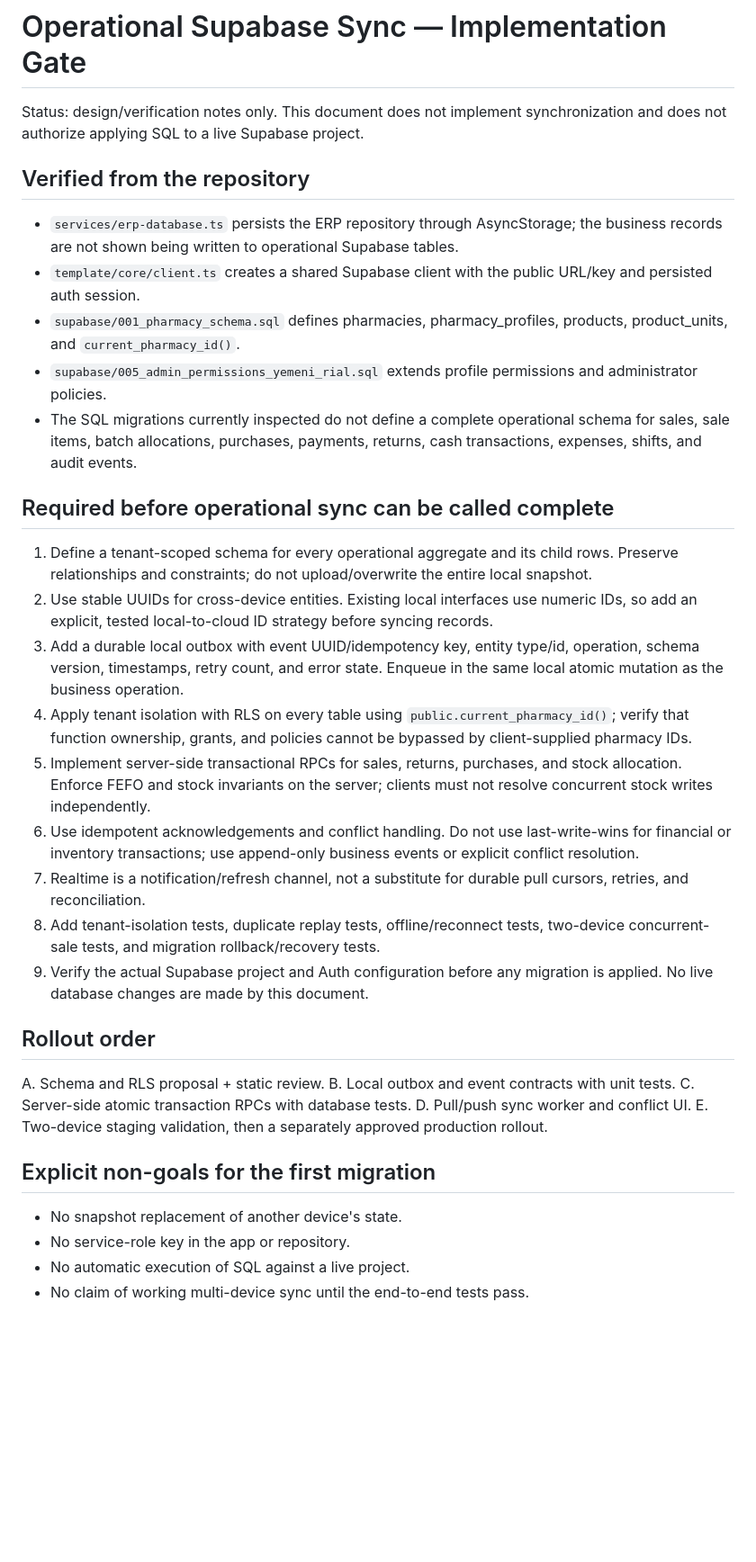
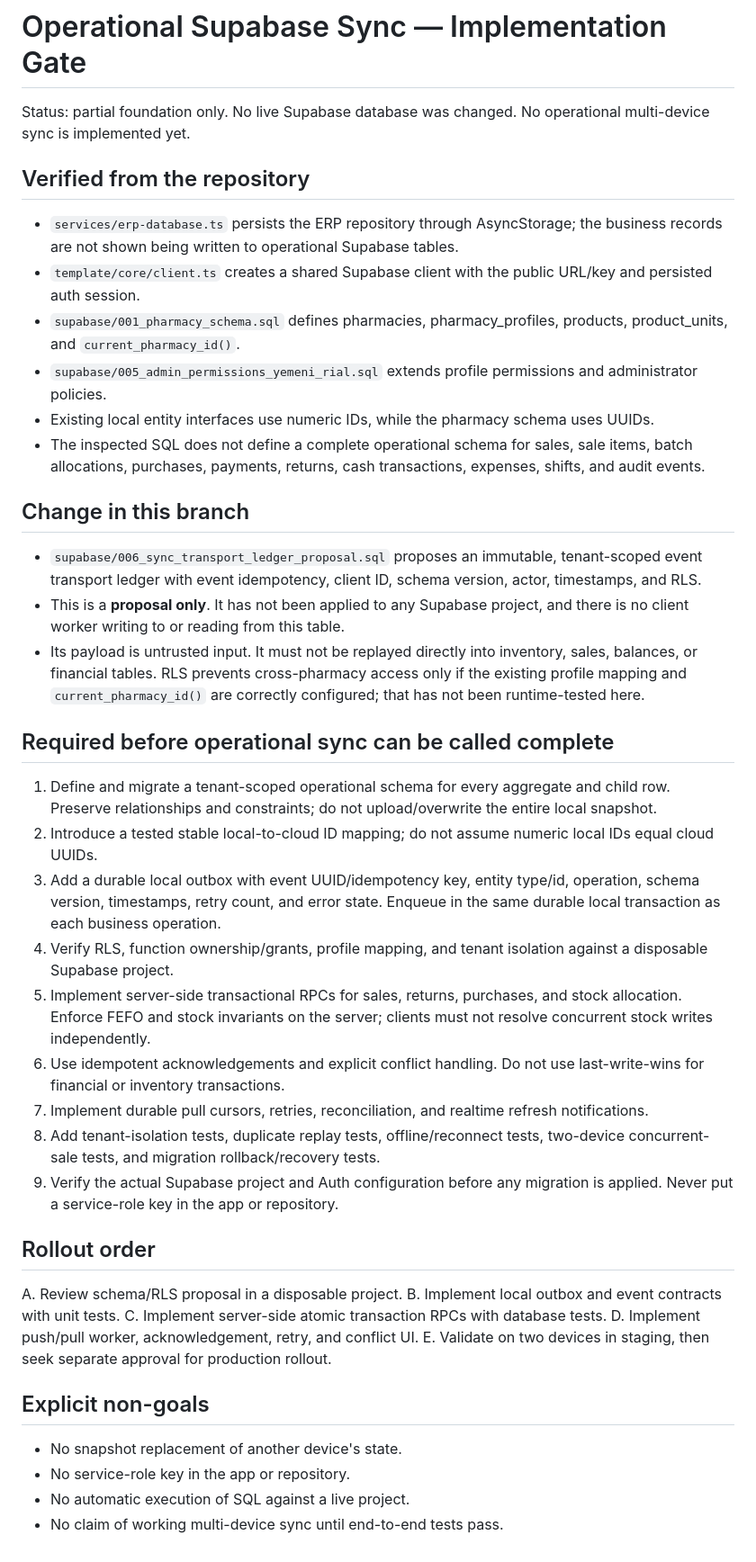
Before and after one commit to khaledalshormani357-ctrl/PharmacyAccounts, a Markdown page: docs/OPERATIONAL_SUPABASE_SYNC_GATE.md, the part around the change. Shown at 90% size. GitHub-like rendering; blank space fills up the shorter version.

Commit message:
docs(sync): record transport proposal scope and validation gates

```diff
--- a/docs/OPERATIONAL_SUPABASE_SYNC_GATE.md
+++ b/docs/OPERATIONAL_SUPABASE_SYNC_GATE.md
@@ -1,34 +1,40 @@
 # Operational Supabase Sync — Implementation Gate
 
-Status: design/verification notes only. This document does not implement synchronization and does not authorize applying SQL to a live Supabase project.
+Status: partial foundation only. No live Supabase database was changed. No operational multi-device sync is implemented yet.
 
 ## Verified from the repository
 - `services/erp-database.ts` persists the ERP repository through AsyncStorage; the business records are not shown being written to operational Supabase tables.
 - `template/core/client.ts` creates a shared Supabase client with the public URL/key and persisted auth session.
 - `supabase/001_pharmacy_schema.sql` defines pharmacies, pharmacy_profiles, products, product_units, and `current_pharmacy_id()`.
 - `supabase/005_admin_permissions_yemeni_rial.sql` extends profile permissions and administrator policies.
-- The SQL migrations currently inspected do not define a complete operational schema for sales, sale items, batch allocations, purchases, payments, returns, cash transactions, expenses, shifts, and audit events.
+- Existing local entity interfaces use numeric IDs, while the pharmacy schema uses UUIDs.
+- The inspected SQL does not define a complete operational schema for sales, sale items, batch allocations, purchases, payments, returns, cash transactions, expenses, shifts, and audit events.
+
+## Change in this branch
+- `supabase/006_sync_transport_ledger_proposal.sql` proposes an immutable, tenant-scoped event transport ledger with event idempotency, client ID, schema version, actor, timestamps, and RLS.
+- This is a **proposal only**. It has not been applied to any Supabase project, and there is no client worker writing to or reading from this table.
+- Its payload is untrusted input. It must not be replayed directly into inventory, sales, balances, or financial tables. RLS prevents cross-pharmacy access only if the existing profile mapping and `current_pharmacy_id()` are correctly configured; that has not been runtime-tested here.
 
 ## Required before operational sync can be called complete
-1. Define a tenant-scoped schema for every operational aggregate and its child rows. Preserve relationships and constraints; do not upload/overwrite the entire local snapshot.
-2. Use stable UUIDs for cross-device entities. Existing local interfaces use numeric IDs, so add an explicit, tested local-to-cloud ID strategy before syncing records.
-3. Add a durable local outbox with event UUID/idempotency key, entity type/id, operation, schema version, timestamps, retry count, and error state. Enqueue in the same local atomic mutation as the business operation.
-4. Apply tenant isolation with RLS on every table using `public.current_pharmacy_id()`; verify that function ownership, grants, and policies cannot be bypassed by client-supplied pharmacy IDs.
+1. Define and migrate a tenant-scoped operational schema for every aggregate and child row. Preserve relationships and constraints; do not upload/overwrite the entire local snapshot.
+2. Introduce a tested stable local-to-cloud ID mapping; do not assume numeric local IDs equal cloud UUIDs.
+3. Add a durable local outbox with event UUID/idempotency key, entity type/id, operation, schema version, timestamps, retry count, and error state. Enqueue in the same durable local transaction as each business operation.
+4. Verify RLS, function ownership/grants, profile mapping, and tenant isolation against a disposable Supabase project.
 5. Implement server-side transactional RPCs for sales, returns, purchases, and stock allocation. Enforce FEFO and stock invariants on the server; clients must not resolve concurrent stock writes independently.
-6. Use idempotent acknowledgements and conflict handling. Do not use last-write-wins for financial or inventory transactions; use append-only business events or explicit conflict resolution.
-7. Realtime is a notification/refresh channel, not a substitute for durable pull cursors, retries, and reconciliation.
+6. Use idempotent acknowledgements and explicit conflict handling. Do not use last-write-wins for financial or inventory transactions.
+7. Implement durable pull cursors, retries, reconciliation, and realtime refresh notifications.
 8. Add tenant-isolation tests, duplicate replay tests, offline/reconnect tests, two-device concurrent-sale tests, and migration rollback/recovery tests.
-9. Verify the actual Supabase project and Auth configuration before any migration is applied. No live database changes are made by this document.
+9. Verify the actual Supabase project and Auth configuration before any migration is applied. Never put a service-role key in the app or repository.
 
 ## Rollout order
-A. Schema and RLS proposal + static review.
-B. Local outbox and event contracts with unit tests.
-C. Server-side atomic transaction RPCs with database tests.
-D. Pull/push sync worker and conflict UI.
-E. Two-device staging validation, then a separately approved production rollout.
+A. Review schema/RLS proposal in a disposable project.
+B. Implement local outbox and event contracts with unit tests.
+C. Implement server-side atomic transaction RPCs with database tests.
+D. Implement push/pull worker, acknowledgement, retry, and conflict UI.
+E. Validate on two devices in staging, then seek separate approval for production rollout.
 
-## Explicit non-goals for the first migration
+## Explicit non-goals
 - No snapshot replacement of another device's state.
 - No service-role key in the app or repository.
 - No automatic execution of SQL against a live project.
-- No claim of working multi-device sync until the end-to-end tests pass.
+- No claim of working multi-device sync until end-to-end tests pass.
```
